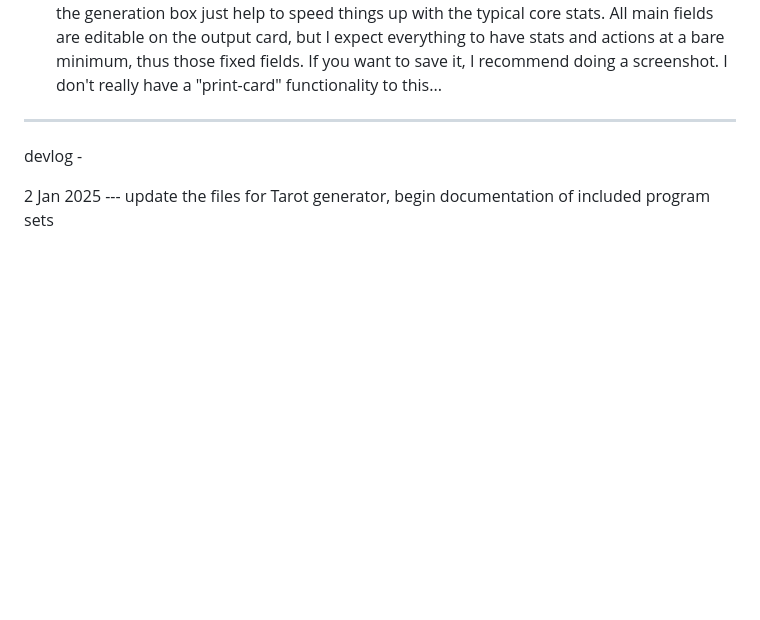
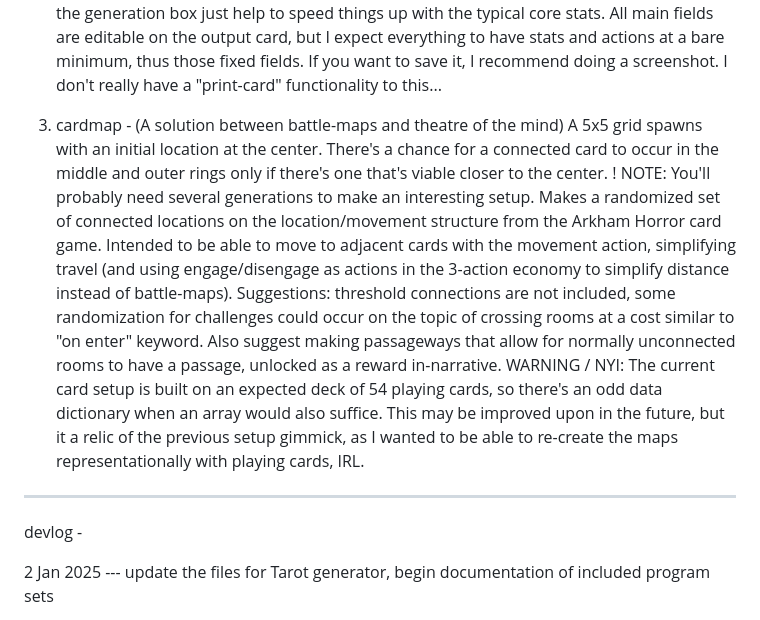
Before and after one commit to LucianLaFleur/vanillaJS_RPG_tools, a Markdown page: README.md, the part around the change. Rendered like a GitHub page; blank space fills up the shorter version.

Commit message:
Update README.md
cardmap description added (still has my dumb card-dictionary in code though...)

```diff
--- a/README.md
+++ b/README.md
@@ -20,6 +20,15 @@ INCLUDED PROGRAMS:
    The defaults in the generation box just help to speed things up with the typical core stats.
    All main fields are editable on the output card, but I expect everything to have stats and actions at a bare minimum, thus those fixed fields.
    If you want to save it, I recommend doing a screenshot. I don't really have a "print-card" functionality to this...
+
+3) cardmap - (A solution between battle-maps and theatre of the mind)
+   A 5x5 grid spawns with an initial location at the center.
+   There's a chance for a connected card to occur in the middle and outer rings only if there's one that's viable closer to the center.
+   ! NOTE: You'll probably need several generations to make an interesting setup.
+   Makes a randomized set of connected locations on the location/movement structure from the Arkham Horror card game. Intended to be able to move to adjacent cards with the movement action, simplifying travel (and using engage/disengage as actions in the 3-action economy to simplify distance instead of battle-maps).
+   Suggestions: threshold connections are not included, some randomization for challenges could occur on the topic of crossing rooms at a cost similar to "on enter" keyword.
+   Also suggest making passageways that allow for normally unconnected rooms to have a passage, unlocked as a reward in-narrative.
+   WARNING / NYI: The current card setup is built on an expected deck of 54 playing cards, so there's an odd data dictionary when an array would also suffice. This may be improved upon in the future, but it a relic of the previous setup gimmick, as I wanted to be able to re-create the maps representationally with playing cards, IRL.
 
 ----
 
```
